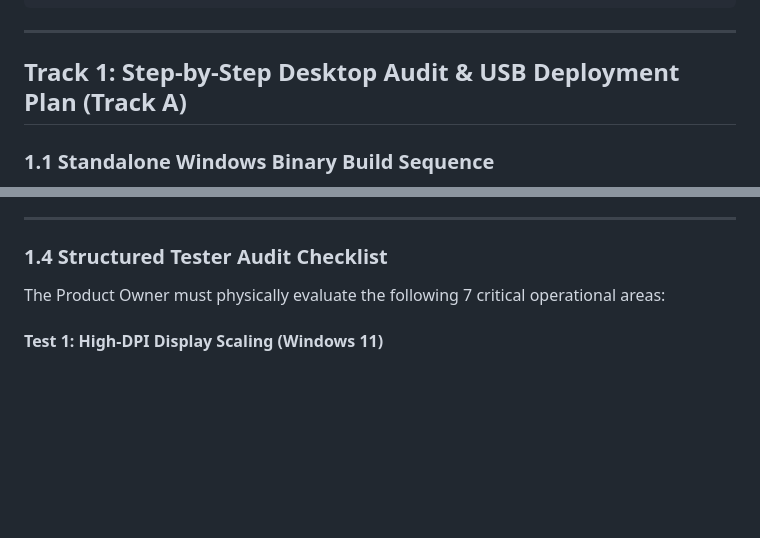
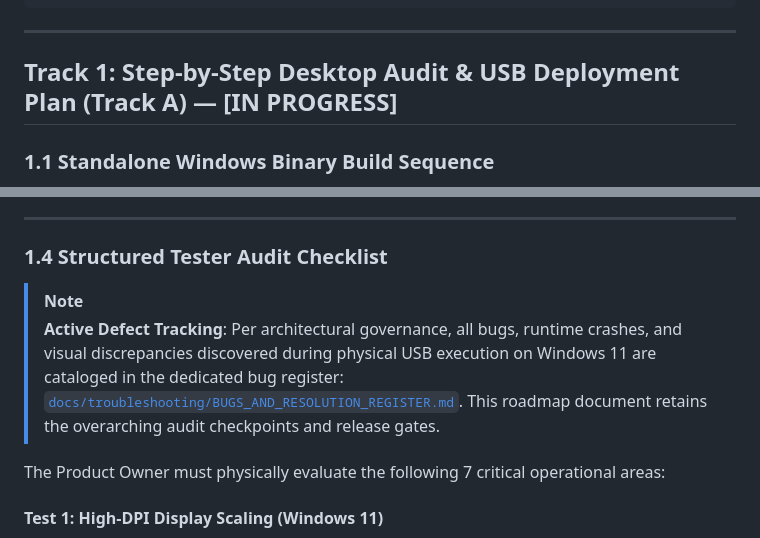
Before and after one commit to UCC-Developer-platform/ClassFellow, a Markdown page: docs/roadmaps/PHASE_09_VALIDATION_REFINEMENT_AND_MAINTENANCE_ROADMAP.md, 2 parts joined by grey strips. Drawn GitHub-style; blank space fills up the shorter version.

```diff
--- a/docs/roadmaps/PHASE_09_VALIDATION_REFINEMENT_AND_MAINTENANCE_ROADMAP.md
+++ b/docs/roadmaps/PHASE_09_VALIDATION_REFINEMENT_AND_MAINTENANCE_ROADMAP.md
@@ -38,7 +39,7 @@ Therefore, this roadmap institutes an **audit-first, phase-gated governance work
 
 ---
 
-## Track 1: Step-by-Step Desktop Audit & USB Deployment Plan (Track A)
+## Track 1: Step-by-Step Desktop Audit & USB Deployment Plan (Track A) — [IN PROGRESS]
 
 ### 1.1 Standalone Windows Binary Build Sequence
 
@@ -119,6 +120,9 @@ Get-FileHash -Algorithm SHA256 "dist\ClassFellow_v1.0.0_Setup.exe" | Out-File -F
 ---
 
 ### 1.4 Structured Tester Audit Checklist
+
+> [!NOTE]
+> **Active Defect Tracking**: Per architectural governance, all bugs, runtime crashes, and visual discrepancies discovered during physical USB execution on Windows 11 are cataloged in the dedicated bug register: [`docs/troubleshooting/BUGS_AND_RESOLUTION_REGISTER.md`](file:///c:/04_Classfellow/docs/troubleshooting/BUGS_AND_RESOLUTION_REGISTER.md). This roadmap document retains the overarching audit checkpoints and release gates.
 
 The Product Owner must physically evaluate the following 7 critical operational areas:
 
```
Also changed, not shown: other parts of docs/roadmaps/PHASE_09_VALIDATION_REFINEMENT_AND_MAINTENANCE_ROADMAP.md (+11 -9 lines), .agent.md (+10 -2 lines), docs/troubleshooting/BUGS_AND_RESOLUTION_REGISTER.md (added, +245 -0 lines).
